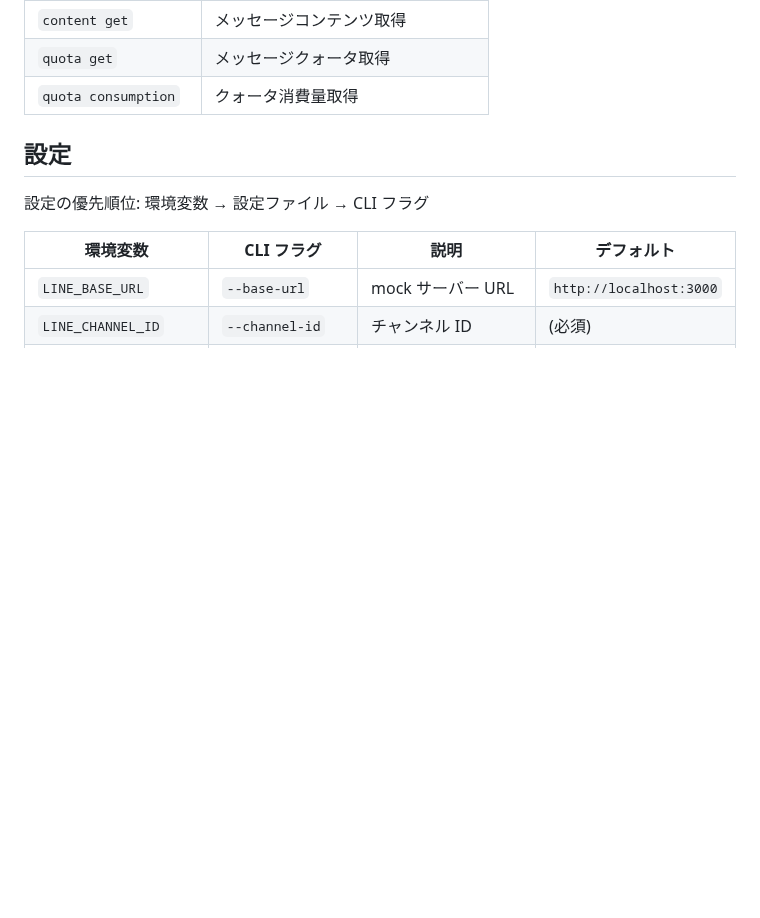
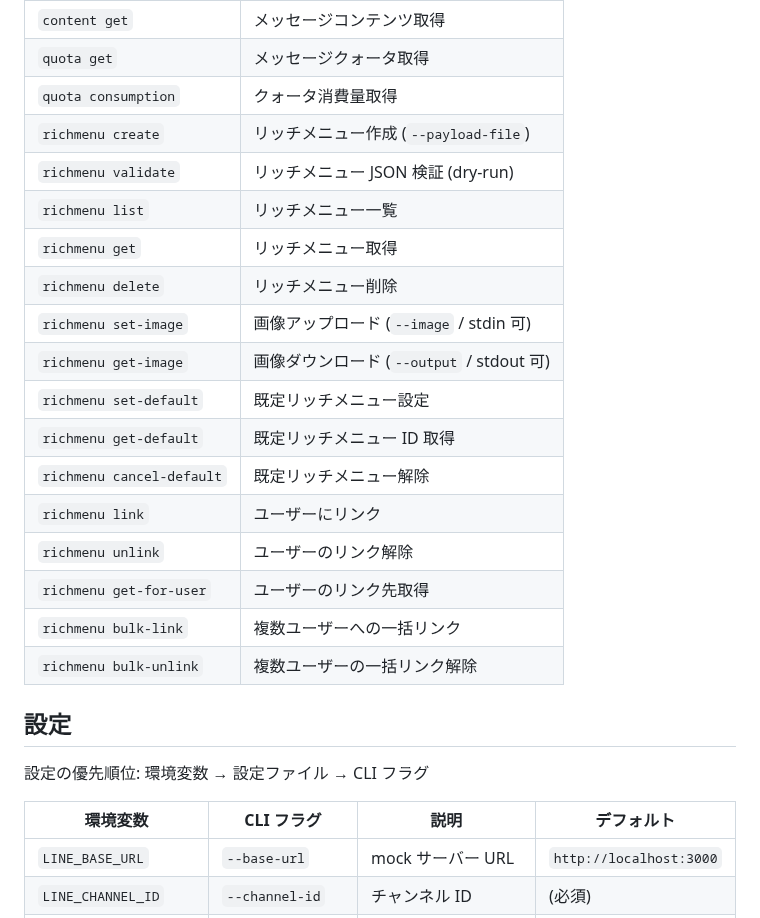
Before and after one commit to crowdy/conoha-cli-app-samples, a Markdown page: line-cli-go/README.md, the part around one of its changes. Drawn GitHub-style; blank space fills up the shorter version.

Commit message:
docs(line-cli-go): document richmenu commands in README

```diff
--- a/line-cli-go/README.md
+++ b/line-cli-go/README.md
@@ -70,6 +70,21 @@ cp .line-cli.yaml.example .line-cli.yaml
 | `content get` | メッセージコンテンツ取得 |
 | `quota get` | メッセージクォータ取得 |
 | `quota consumption` | クォータ消費量取得 |
+| `richmenu create` | リッチメニュー作成 (`--payload-file`) |
+| `richmenu validate` | リッチメニュー JSON 検証 (dry-run) |
+| `richmenu list` | リッチメニュー一覧 |
+| `richmenu get` | リッチメニュー取得 |
+| `richmenu delete` | リッチメニュー削除 |
+| `richmenu set-image` | 画像アップロード (`--image` / stdin 可) |
+| `richmenu get-image` | 画像ダウンロード (`--output` / stdout 可) |
+| `richmenu set-default` | 既定リッチメニュー設定 |
+| `richmenu get-default` | 既定リッチメニュー ID 取得 |
+| `richmenu cancel-default` | 既定リッチメニュー解除 |
+| `richmenu link` | ユーザーにリンク |
+| `richmenu unlink` | ユーザーのリンク解除 |
+| `richmenu get-for-user` | ユーザーのリンク先取得 |
+| `richmenu bulk-link` | 複数ユーザーへの一括リンク |
+| `richmenu bulk-unlink` | 複数ユーザーの一括リンク解除 |
 
 ## 設定
 
```
Also changed, not shown: other parts of line-cli-go/README.md (+85 -0 lines).
